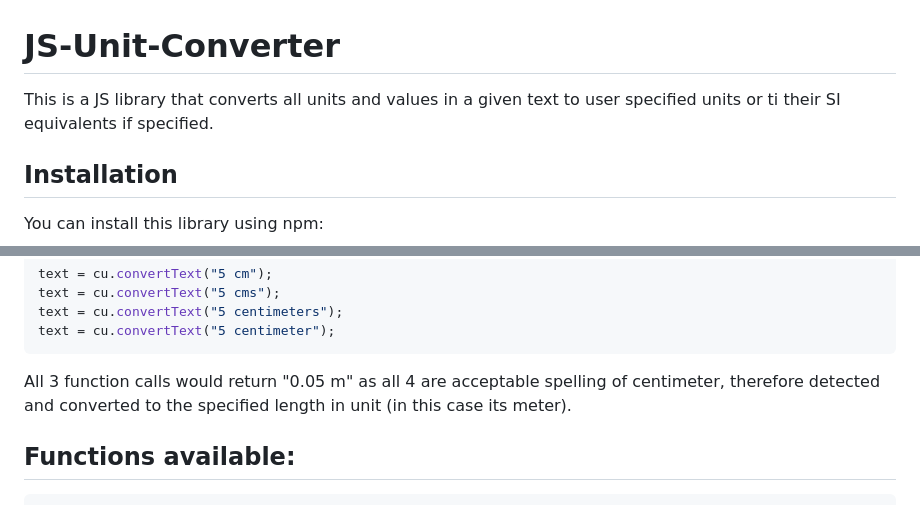
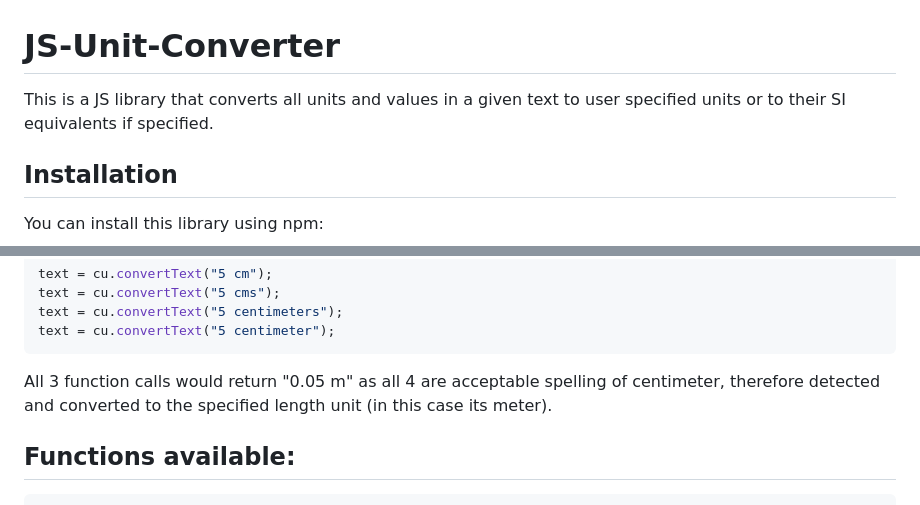
Before and after one commit to ItsXrgon/multi-unit-converter, a Markdown page: README.md, 2 parts joined by grey strips. Rendered like a GitHub page.

````diff
--- a/README.md
+++ b/README.md
@@ -1,5 +1,5 @@
 # JS-Unit-Converter
-This is a JS library that converts all units and values in a given text to user specified units or ti their SI equivalents if specified.
+This is a JS library that converts all units and values in a given text to user specified units or to their SI equivalents if specified.
 
 ## Installation
 You can install this library using npm:
@@ -52,7 +52,7 @@ text = cu.convertText("5 centimeters");
 text = cu.convertText("5 centimeter");
 ```
 
-All 3 function calls would return "0.05 m" as all 4 are acceptable spelling of centimeter, therefore detected and converted to the specified length in unit (in this case its meter).
+All 3 function calls would return "0.05 m" as all 4 are acceptable spelling of centimeter, therefore detected and converted to the specified length unit (in this case its meter).
 
 ## Functions available:
 ```js
````
